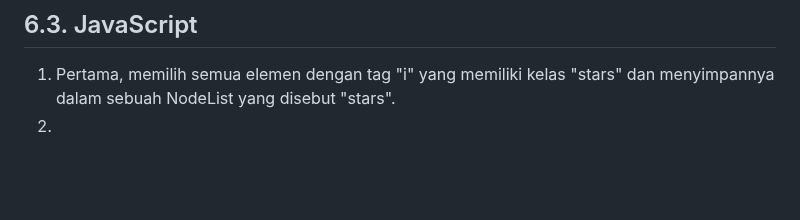
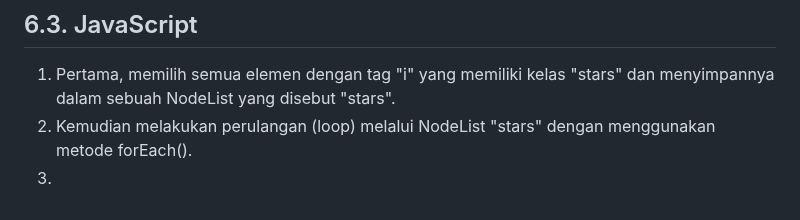
Before and after one commit to 22091397023KartikaFelicia/TubanSpace, a Markdown page: README.md, the part around the change. Rendered like a GitHub page; blank space fills up the shorter version.

```diff
--- a/README.md
+++ b/README.md
@@ -459,4 +459,5 @@ Media Query memberikan kondisi berdasarkan lebar layar untuk membuat tampilan re
 ## 6.3. JavaScript
 
 1. Pertama, memilih semua elemen dengan tag "i" yang memiliki kelas "stars" dan menyimpannya dalam sebuah NodeList yang disebut "stars".
-2.
+2. Kemudian melakukan perulangan (loop) melalui NodeList "stars" dengan menggunakan metode forEach().
+3.
```
